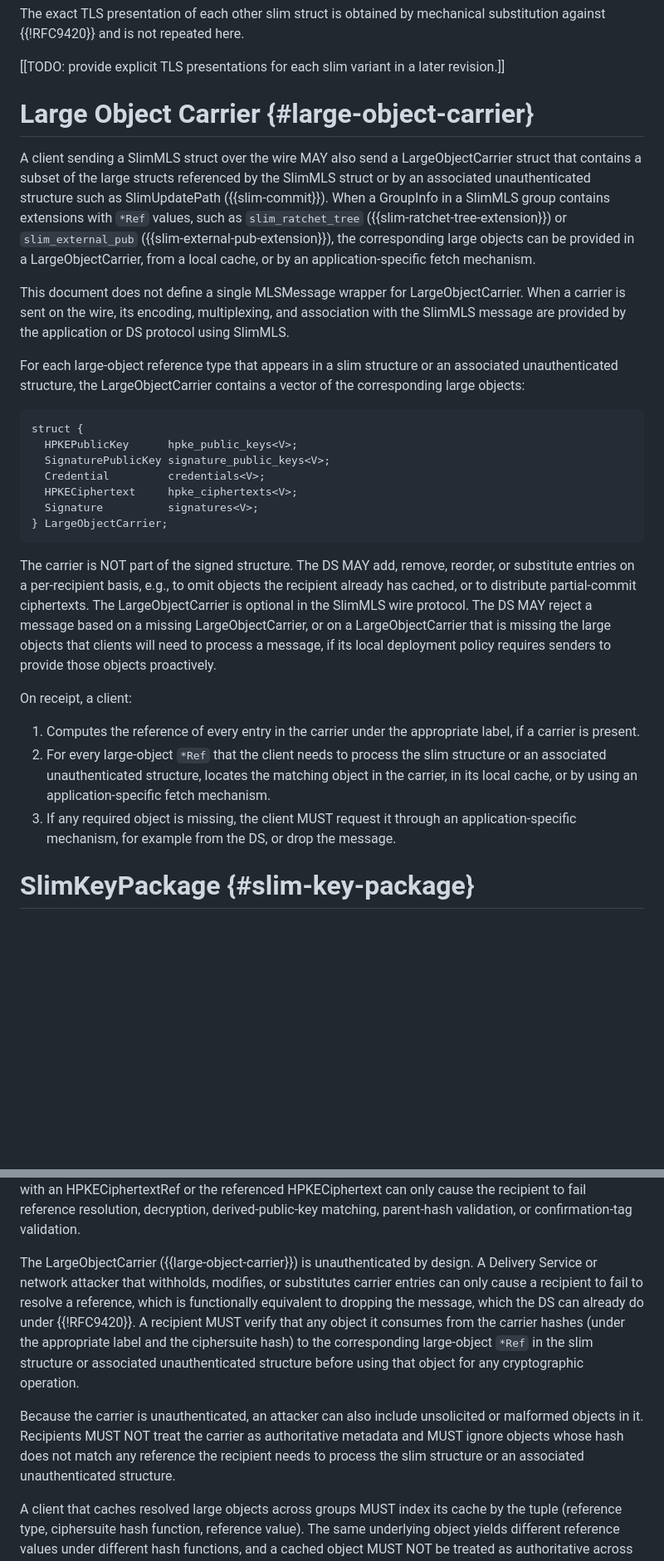
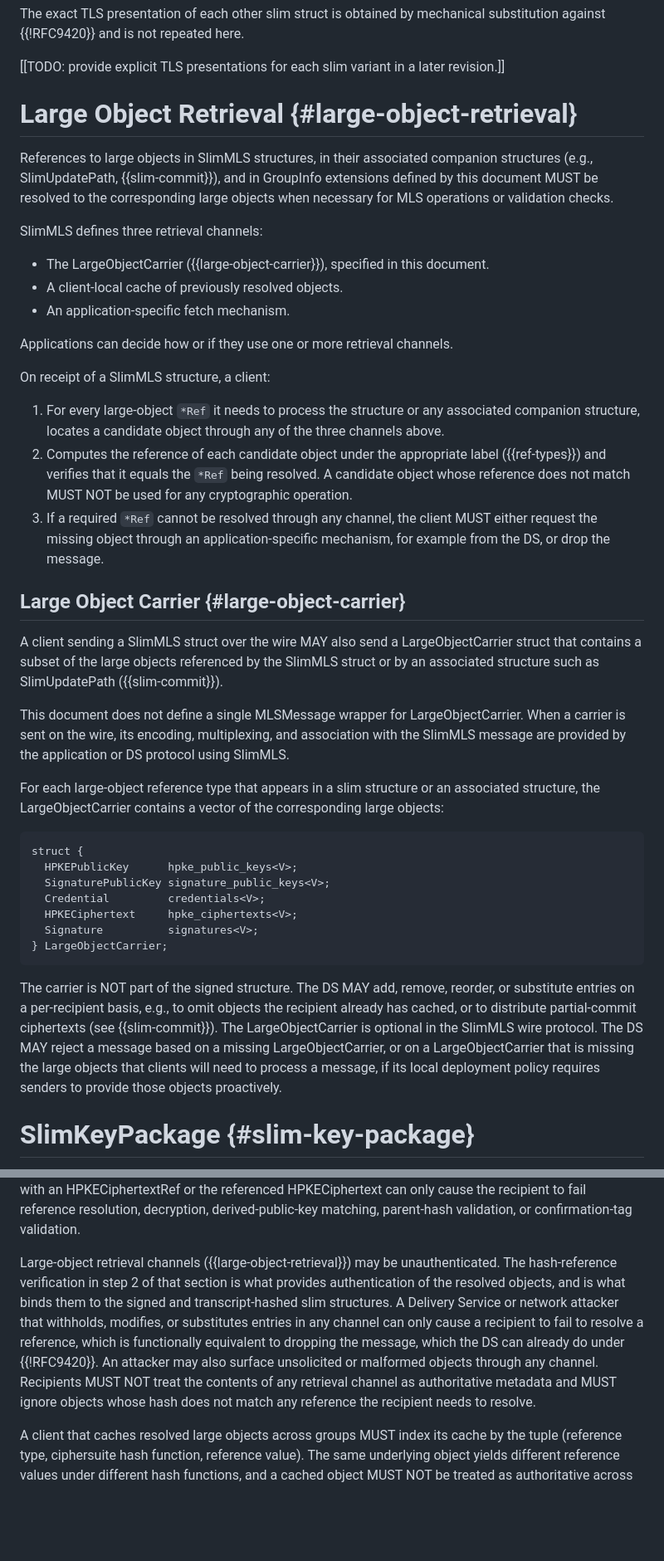
Before and after one commit to raphaelrobert/slim-mls, a Markdown page: draft-robert-mls-slimmls.md, 2 parts joined by grey strips. Shown at 83% size. GitHub-like rendering; blank space fills up the shorter version.

Commit message:
dedicated large object retrieval section

```diff
--- a/draft-robert-mls-slimmls.md
+++ b/draft-robert-mls-slimmls.md
@@ -214,17 +211,41 @@ substitution against {{!RFC9420}} and is not repeated here.
 \[\[TODO: provide explicit TLS presentations for each slim variant in a
 later revision.\]\]
 
-# Large Object Carrier {#large-object-carrier}
+# Large Object Retrieval {#large-object-retrieval}
+
+References to large objects in SlimMLS structures, in their associated companion
+structures (e.g., SlimUpdatePath, {{slim-commit}}), and in GroupInfo extensions
+defined by this document MUST be resolved to the corresponding large objects
+when necessary for MLS operations or validation checks.
+
+SlimMLS defines three retrieval channels:
+
+- The LargeObjectCarrier ({{large-object-carrier}}), specified in this
+  document.
+- A client-local cache of previously resolved objects.
+- An application-specific fetch mechanism.
+
+Applications can decide how or if they use one or more retrieval channels.
+
+On receipt of a SlimMLS structure, a client:
+
+1. For every large-object `*Ref` it needs to process the structure or any
+   associated companion structure, locates a candidate object through any of the
+   three channels above.
+2. Computes the reference of each candidate object under the appropriate
+   label ({{ref-types}}) and verifies that it equals the `*Ref` being
+   resolved. A candidate object whose reference does not match MUST NOT be
+   used for any cryptographic operation.
+3. If a required `*Ref` cannot be resolved through any channel, the client MUST
+   either request the missing object through an application-specific mechanism,
+   for example from the DS, or drop the message.
+
+## Large Object Carrier {#large-object-carrier}
 
 A client sending a SlimMLS struct over the wire MAY also send a
-LargeObjectCarrier struct that contains a subset of the large structs referenced
-by the SlimMLS struct or by an associated unauthenticated structure such as
-SlimUpdatePath ({{slim-commit}}). When a GroupInfo in a SlimMLS group contains
-extensions with `*Ref` values, such as `slim_ratchet_tree`
-({{slim-ratchet-tree-extension}}) or `slim_external_pub`
-({{slim-external-pub-extension}}), the corresponding large objects can be
-provided in a LargeObjectCarrier, from a local cache, or by an
-application-specific fetch mechanism.
+LargeObjectCarrier struct that contains a subset of the large objects referenced
+by the SlimMLS struct or by an associated structure such as SlimUpdatePath
+({{slim-commit}}).
 
 This document does not define a single MLSMessage wrapper for
 LargeObjectCarrier. When a carrier is sent on the wire, its encoding,
@@ -232,8 +253,8 @@ multiplexing, and association with the SlimMLS message are provided by the
 application or DS protocol using SlimMLS.
 
 For each large-object reference type that appears in a slim structure or an
-associated unauthenticated structure, the LargeObjectCarrier contains a vector
-of the corresponding large objects:
+associated structure, the LargeObjectCarrier contains a vector of the
+corresponding large objects:
 
 ~~~
 struct {
@@ -247,23 +268,12 @@ struct {
 
 The carrier is NOT part of the signed structure. The DS MAY add, remove,
 reorder, or substitute entries on a per-recipient basis, e.g., to omit objects
-the recipient already has cached, or to distribute partial-commit ciphertexts.
-The LargeObjectCarrier is optional in the SlimMLS wire protocol. The DS MAY
-reject a message based on a missing LargeObjectCarrier, or on a
-LargeObjectCarrier that is missing the large objects that clients will need to
-process a message, if its local deployment policy requires senders to provide
+the recipient already has cached, or to distribute partial-commit ciphertexts
+(see {{slim-commit}}). The LargeObjectCarrier is optional in the SlimMLS wire
+protocol. The DS MAY reject a message based on a missing LargeObjectCarrier, or
+on a LargeObjectCarrier that is missing the large objects that clients will need
+to process a message, if its local deployment policy requires senders to provide
 those objects proactively.
-
-On receipt, a client:
-
-1. Computes the reference of every entry in the carrier under the
-   appropriate label, if a carrier is present.
-2. For every large-object `*Ref` that the client needs to process the slim
-   structure or an associated unauthenticated structure, locates the matching
-   object in the carrier, in its local cache, or by using an application-specific
-   fetch mechanism.
-3. If any required object is missing, the client MUST request it through an
-   application-specific mechanism, for example from the DS, or drop the message.
 
 # SlimKeyPackage {#slim-key-package}
 
@@ -1062,21 +1072,17 @@ with an HPKECiphertextRef or the referenced HPKECiphertext can only cause the
 recipient to fail reference resolution, decryption, derived-public-key matching,
 parent-hash validation, or confirmation-tag validation.
 
-The LargeObjectCarrier ({{large-object-carrier}}) is unauthenticated by design.
-A Delivery Service or network attacker that withholds, modifies, or substitutes
-carrier entries can only cause a recipient to fail to resolve a reference, which
-is functionally equivalent to dropping the message, which the DS can already do
-under {{!RFC9420}}. A recipient MUST verify that any object it consumes from the
-carrier hashes (under the appropriate label and the ciphersuite hash) to the
-corresponding large-object `*Ref` in the slim structure or associated
-unauthenticated structure before using that object for any cryptographic
-operation.
-
-Because the carrier is unauthenticated, an attacker can also include
-unsolicited or malformed objects in it. Recipients MUST NOT treat the
-carrier as authoritative metadata and MUST ignore objects whose hash does
-not match any reference the recipient needs to process the slim structure or an
-associated unauthenticated structure.
+Large-object retrieval channels ({{large-object-retrieval}}) may be
+unauthenticated. The hash-reference verification in step 2 of that section is
+what provides authentication of the resolved objects, and is what binds them to
+the signed and transcript-hashed slim structures. A Delivery Service or network
+attacker that withholds, modifies, or substitutes entries in any channel can
+only cause a recipient to fail to resolve a reference, which is functionally
+equivalent to dropping the message, which the DS can already do under
+{{!RFC9420}}. An attacker may also surface unsolicited or malformed objects
+through any channel. Recipients MUST NOT treat the contents of any retrieval
+channel as authoritative metadata and MUST ignore objects whose hash does not
+match any reference the recipient needs to resolve.
 
 A client that caches resolved large objects across groups MUST index its
 cache by the tuple (reference type, ciphersuite hash function, reference value).
```
Also changed, not shown: other parts of draft-robert-mls-slimmls.md (+14 -17 lines).
